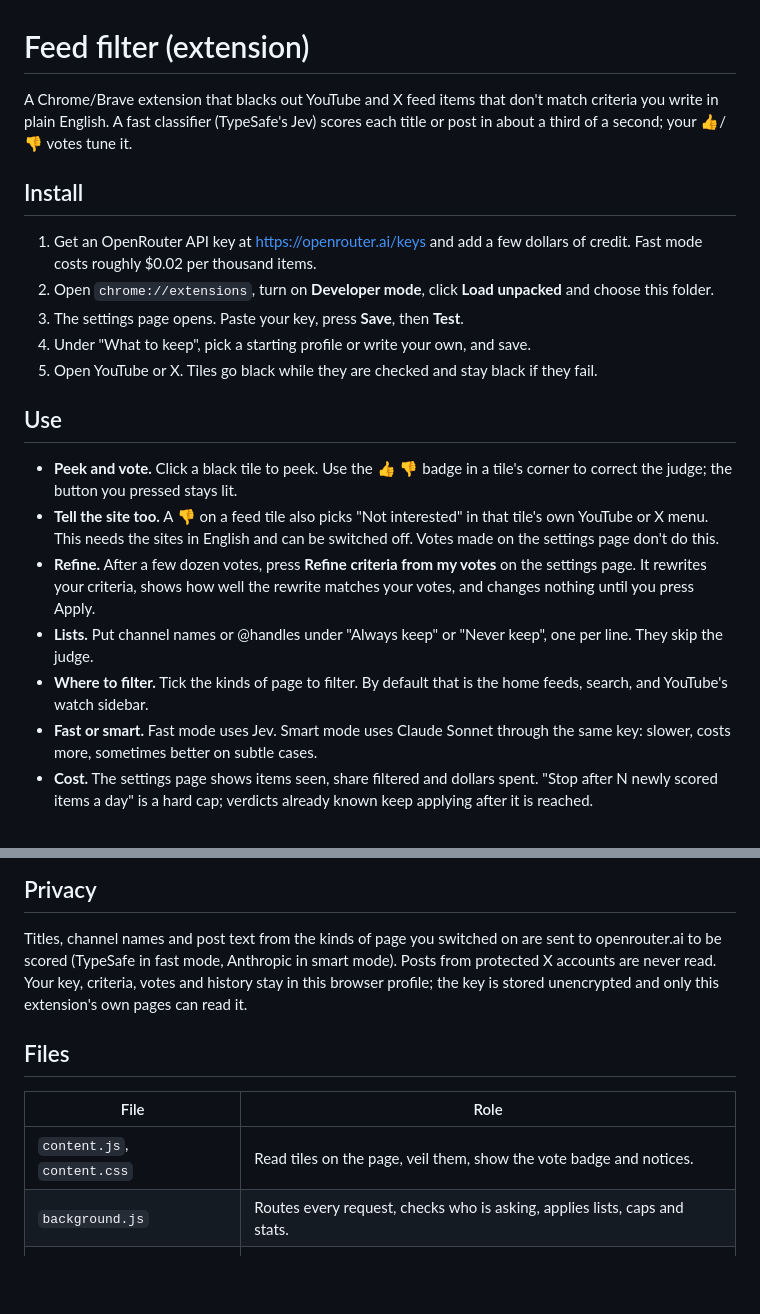
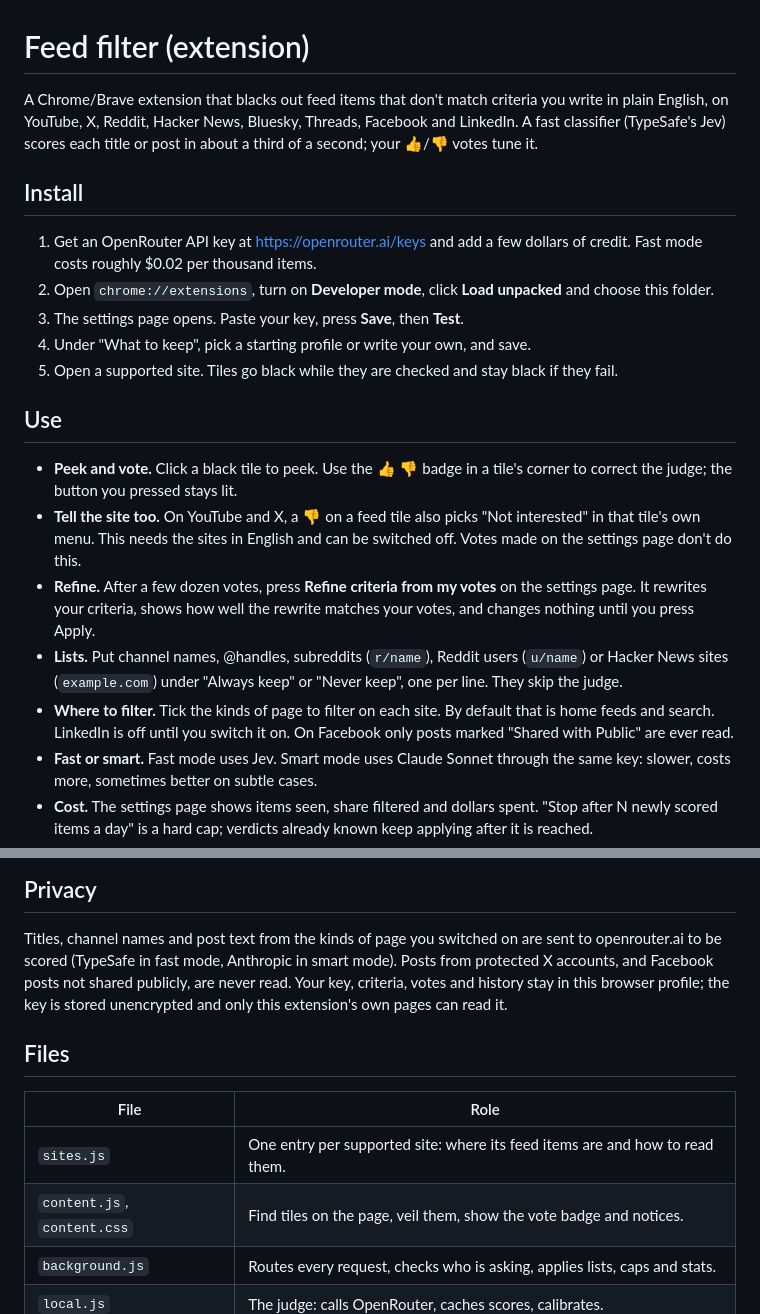
Before and after one commit to Sivolc2/feed-filter, a Markdown page: extension/README.md, 2 parts joined by grey strips. Rendered like a GitHub page; blank space fills up the shorter version.

```diff
--- a/extension/README.md
+++ b/extension/README.md
@@ -1,7 +1,7 @@
 # Feed filter (extension)
 
-A Chrome/Brave extension that blacks out YouTube and X feed items that don't match criteria
-you write in plain English. A fast classifier (TypeSafe's Jev) scores each title or post in
+A Chrome/Brave extension that blacks out feed items that don't match criteria you write in
+plain English, on YouTube, X, Reddit, Hacker News, Bluesky, Threads, Facebook and LinkedIn. A fast classifier (TypeSafe's Jev) scores each title or post in
 about a third of a second; your 👍/👎 votes tune it.
 
 ## Install
@@ -10,15 +10,15 @@ about a third of a second; your 👍/👎 votes tune it.
 2. Open `chrome://extensions`, turn on **Developer mode**, click **Load unpacked** and choose this folder.
 3. The settings page opens. Paste your key, press **Save**, then **Test**.
 4. Under "What to keep", pick a starting profile or write your own, and save.
-5. Open YouTube or X. Tiles go black while they are checked and stay black if they fail.
+5. Open a supported site. Tiles go black while they are checked and stay black if they fail.
 
 ## Use
 
 - **Peek and vote.** Click a black tile to peek. Use the 👍 👎 badge in a tile's corner to correct the judge; the button you pressed stays lit.
-- **Tell the site too.** A 👎 on a feed tile also picks "Not interested" in that tile's own YouTube or X menu. This needs the sites in English and can be switched off. Votes made on the settings page don't do this.
+- **Tell the site too.** On YouTube and X, a 👎 on a feed tile also picks "Not interested" in that tile's own menu. This needs the sites in English and can be switched off. Votes made on the settings page don't do this.
 - **Refine.** After a few dozen votes, press **Refine criteria from my votes** on the settings page. It rewrites your criteria, shows how well the rewrite matches your votes, and changes nothing until you press Apply.
-- **Lists.** Put channel names or @handles under "Always keep" or "Never keep", one per line. They skip the judge.
-- **Where to filter.** Tick the kinds of page to filter. By default that is the home feeds, search, and YouTube's watch sidebar.
+- **Lists.** Put channel names, @handles, subreddits (`r/name`), Reddit users (`u/name`) or Hacker News sites (`example.com`) under "Always keep" or "Never keep", one per line. They skip the judge.
+- **Where to filter.** Tick the kinds of page to filter on each site. By default that is home feeds and search. LinkedIn is off until you switch it on. On Facebook only posts marked "Shared with Public" are ever read.
 - **Fast or smart.** Fast mode uses Jev. Smart mode uses Claude Sonnet through the same key: slower, costs more, sometimes better on subtle cases.
 - **Cost.** The settings page shows items seen, share filtered and dollars spent. "Stop after N newly scored items a day" is a hard cap; verdicts already known keep applying after it is reached.
 - **Move or share a setup.** Export writes criteria, settings and votes to a file, without the key. Import reads one back.
@@ -35,14 +35,15 @@ popup repeats the message.
 
 Titles, channel names and post text from the kinds of page you switched on are sent to
 openrouter.ai to be scored (TypeSafe in fast mode, Anthropic in smart mode). Posts from
-protected X accounts are never read. Your key, criteria, votes and history stay in this
+protected X accounts, and Facebook posts not shared publicly, are never read. Your key, criteria, votes and history stay in this
 browser profile; the key is stored unencrypted and only this extension's own pages can read it.
 
 ## Files
 
 | File | Role |
 |---|---|
-| `content.js`, `content.css` | Read tiles on the page, veil them, show the vote badge and notices. |
+| `sites.js` | One entry per supported site: where its feed items are and how to read them. |
+| `content.js`, `content.css` | Find tiles on the page, veil them, show the vote badge and notices. |
 | `background.js` | Routes every request, checks who is asking, applies lists, caps and stats. |
 | `local.js` | The judge: calls OpenRouter, caches scores, calibrates. |
 | `options.*`, `popup.*` | Settings and calibration page, toolbar menu. |
```
Also changed, not shown: README.md (+32 -9 lines), docs/settings.png, 15 other files.
